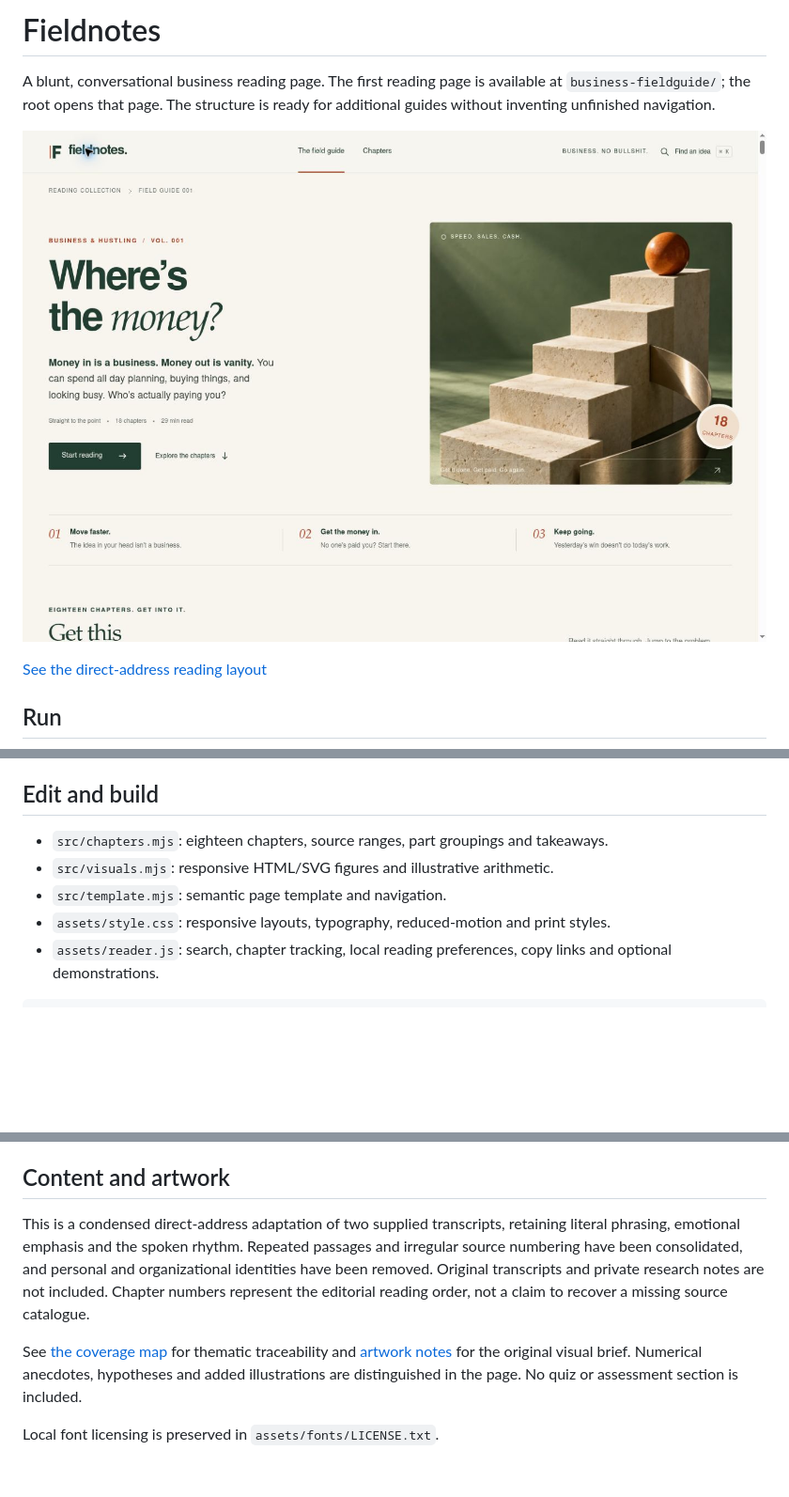
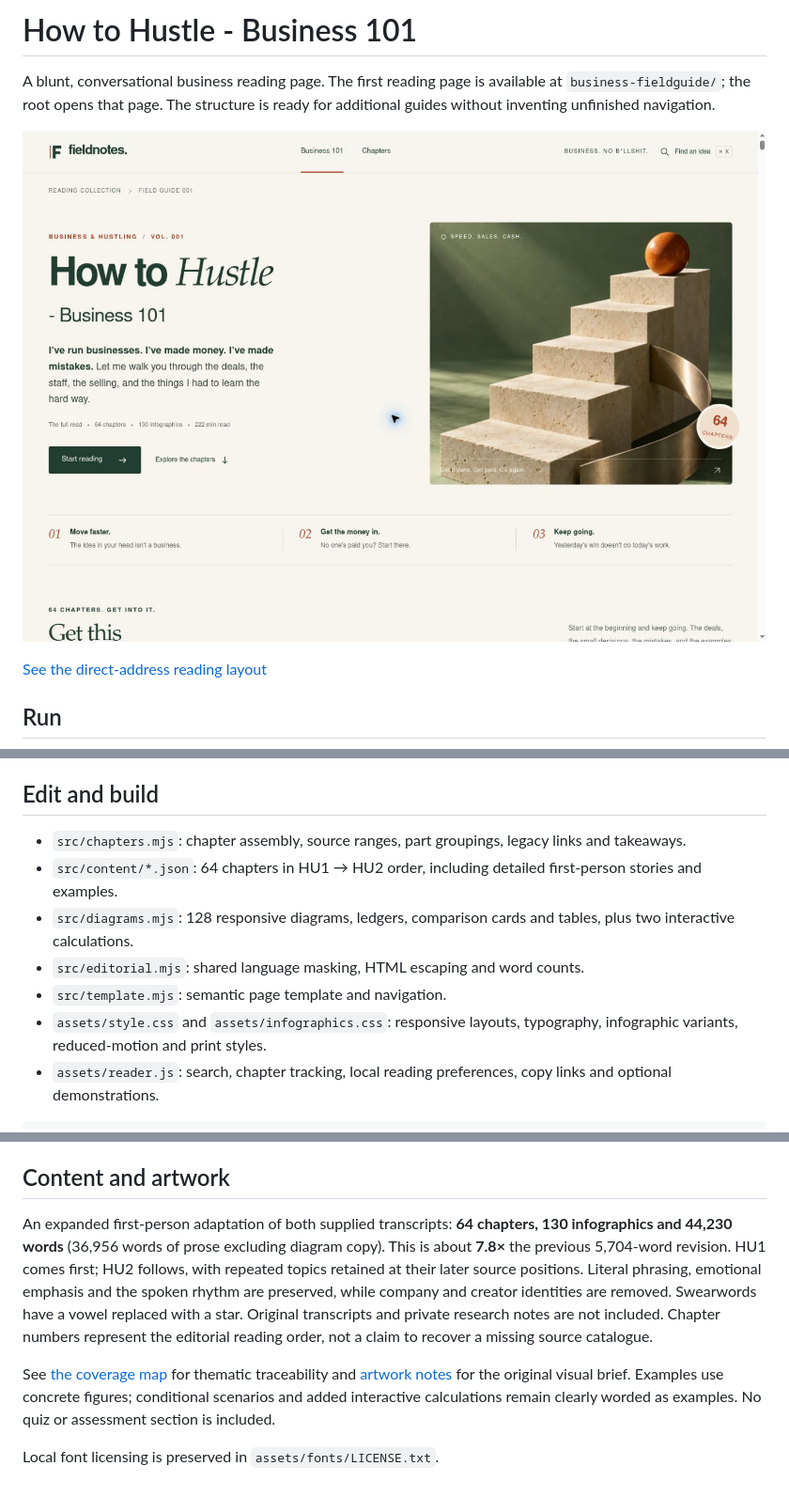
Before and after one commit to MatthewBodnar/hstlrsuniversity, a Markdown page: README.md, 3 parts joined by grey strips. Shown at 94% size. Rendered like a GitHub page; pictures changed too: docs/preview.jpg; blank space fills up the shorter version.

Commit message:
Expand How to Hustle - Business 101: 64 chapters and 130 infographics

````diff
--- a/README.md
+++ b/README.md
@@ -1,4 +1,4 @@
-# Fieldnotes
+# How to Hustle - Business 101
 
 A blunt, conversational business reading page. The first reading page is available at `business-fieldguide/`; the root opens that page. The structure is ready for additional guides without inventing unfinished navigation.
 
@@ -18,10 +18,12 @@ Open the local address on port 3000. Set `PORT` to choose another port.
 
 ## Edit and build
 
-- `src/chapters.mjs`: eighteen chapters, source ranges, part groupings and takeaways.
-- `src/visuals.mjs`: responsive HTML/SVG figures and illustrative arithmetic.
+- `src/chapters.mjs`: chapter assembly, source ranges, part groupings, legacy links and takeaways.
+- `src/content/*.json`: 64 chapters in HU1 → HU2 order, including detailed first-person stories and examples.
+- `src/diagrams.mjs`: 128 responsive diagrams, ledgers, comparison cards and tables, plus two interactive calculations.
+- `src/editorial.mjs`: shared language masking, HTML escaping and word counts.
 - `src/template.mjs`: semantic page template and navigation.
-- `assets/style.css`: responsive layouts, typography, reduced-motion and print styles.
+- `assets/style.css` and `assets/infographics.css`: responsive layouts, typography, infographic variants, reduced-motion and print styles.
 - `assets/reader.js`: search, chapter tracking, local reading preferences, copy links and optional demonstrations.
 
 ```sh
@@ -37,8 +39,8 @@ The repository root can be served directly. For Pages hosting, choose the `main`
 
 ## Content and artwork
 
-This is a condensed direct-address adaptation of two supplied transcripts, retaining literal phrasing, emotional emphasis and the spoken rhythm. Repeated passages and irregular source numbering have been consolidated, and personal and organizational identities have been removed. Original transcripts and private research notes are not included. Chapter numbers represent the editorial reading order, not a claim to recover a missing source catalogue.
+An expanded first-person adaptation of both supplied transcripts: **64 chapters, 130 infographics and 44,230 words** (36,956 words of prose excluding diagram copy). This is about **7.8×** the previous 5,704-word revision. HU1 comes first; HU2 follows, with repeated topics retained at their later source positions. Literal phrasing, emotional emphasis and the spoken rhythm are preserved, while company and creator identities are removed. Swearwords have a vowel replaced with a star. Original transcripts and private research notes are not included. Chapter numbers represent the editorial reading order, not a claim to recover a missing source catalogue.
 
-See [the coverage map](docs/COVERAGE.md) for thematic traceability and [artwork notes](docs/ARTWORK.md) for the original visual brief. Numerical anecdotes, hypotheses and added illustrations are distinguished in the page. No quiz or assessment section is included.
+See [the coverage map](docs/COVERAGE.md) for thematic traceability and [artwork notes](docs/ARTWORK.md) for the original visual brief. Examples use concrete figures; conditional scenarios and added interactive calculations remain clearly worded as examples. No quiz or assessment section is included.
 
 Local font licensing is preserved in `assets/fonts/LICENSE.txt`.
````
Also changed, not shown: docs/COVERAGE.md (+78 -33 lines), docs/reading-preview.jpg, 15 other files.
